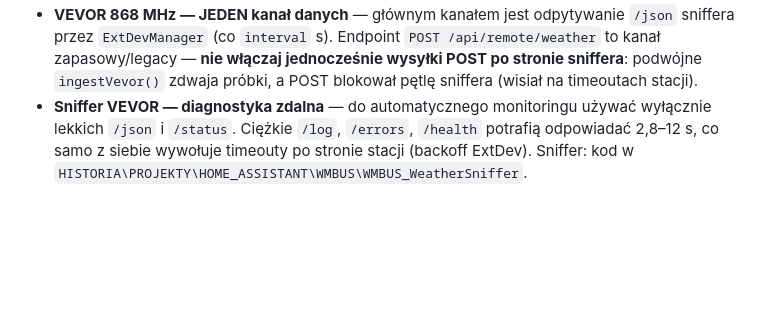
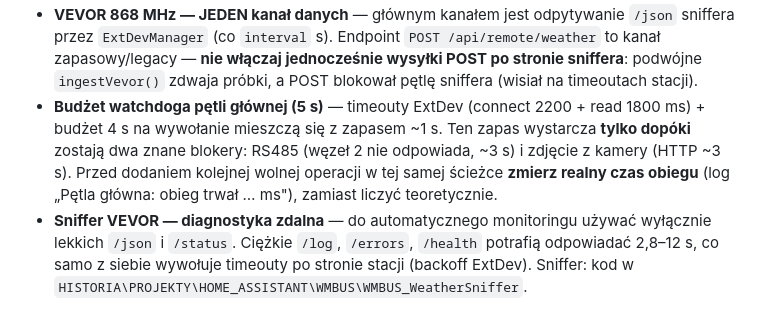
Before and after one commit to kruzio1985/WeatherStation, a Markdown page: docs/PROJEKT-WIEDZA.md, the part around the change. Drawn GitHub-style; blank space fills up the shorter version.

Commit message:
Docs: watchdog budget note for future slow operations
Co-authored-by: Copilot <223556219+Copilot@users.noreply.github.com>

```diff
--- a/docs/PROJEKT-WIEDZA.md
+++ b/docs/PROJEKT-WIEDZA.md
@@ -198,6 +198,12 @@ powershell -File tools\build_release.ps1   # buduje wszystkie bin + kamera → d
   `POST /api/remote/weather` to kanał zapasowy/legacy — **nie włączaj
   jednocześnie wysyłki POST po stronie sniffera**: podwójne `ingestVevor()`
   zdwaja próbki, a POST blokował pętlę sniffera (wisiał na timeoutach stacji).
+- **Budżet watchdoga pętli głównej (5 s)** — timeouty ExtDev (connect 2200 +
+  read 1800 ms) + budżet 4 s na wywołanie mieszczą się z zapasem ~1 s. Ten
+  zapas wystarcza **tylko dopóki** zostają dwa znane blokery: RS485 (węzeł 2
+  nie odpowiada, ~3 s) i zdjęcie z kamery (HTTP ~3 s). Przed dodaniem kolejnej
+  wolnej operacji w tej samej ścieżce **zmierz realny czas obiegu** (log
+  „Pętla główna: obieg trwał … ms"), zamiast liczyć teoretycznie.
 - **Sniffer VEVOR — diagnostyka zdalna** — do automatycznego monitoringu używać
   wyłącznie lekkich `/json` i `/status`. Ciężkie `/log`, `/errors`, `/health`
   potrafią odpowiadać 2,8–12 s, co samo z siebie wywołuje timeouty po stronie
```
